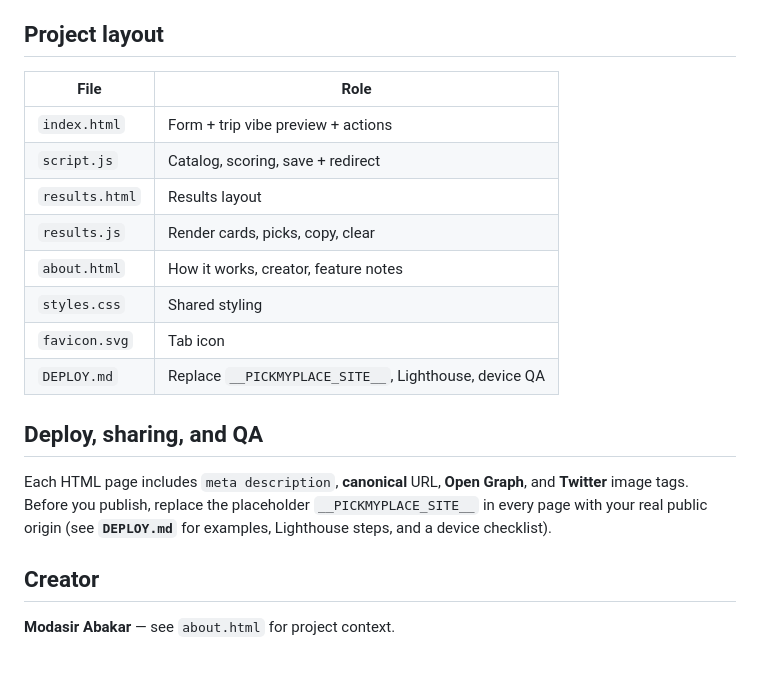
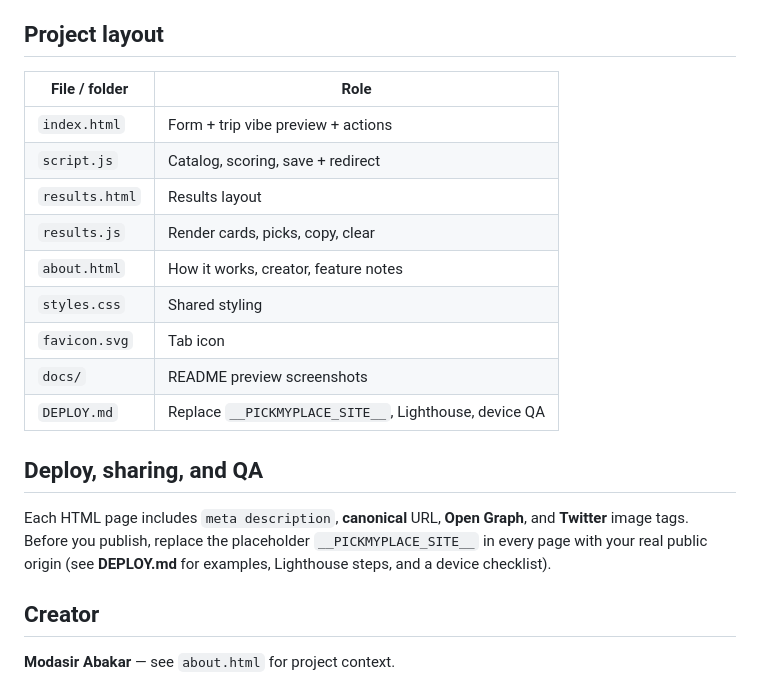
Before and after one commit to ModasirAbakar/Pick-My-Place, a Markdown page: README.md, the part around the change printed below. GitHub-like rendering.

```diff
--- a/README.md
+++ b/README.md
@@ -26,20 +38,21 @@ There is no install or build step.
 
 ## Project layout
 
-| File           | Role                                      |
-|----------------|-------------------------------------------|
-| `index.html`   | Form + trip vibe preview + actions      |
-| `script.js`    | Catalog, scoring, save + redirect       |
-| `results.html` | Results layout                          |
-| `results.js`   | Render cards, picks, copy, clear        |
-| `about.html`   | How it works, creator, feature notes    |
-| `styles.css`   | Shared styling                          |
-| `favicon.svg`  | Tab icon                                  |
+| File / folder  | Role                                                  |
+| -------------- | ----------------------------------------------------- |
+| `index.html`   | Form + trip vibe preview + actions                    |
+| `script.js`    | Catalog, scoring, save + redirect                     |
+| `results.html` | Results layout                                        |
+| `results.js`   | Render cards, picks, copy, clear                      |
+| `about.html`   | How it works, creator, feature notes                    |
+| `styles.css`   | Shared styling                                        |
+| `favicon.svg`  | Tab icon                                              |
+| `docs/`        | README preview screenshots                            |
 | `DEPLOY.md`    | Replace `__PICKMYPLACE_SITE__`, Lighthouse, device QA |
 
 ## Deploy, sharing, and QA
 
-Each HTML page includes `meta description`, **canonical** URL, **Open Graph**, and **Twitter** image tags. Before you publish, replace the placeholder `__PICKMYPLACE_SITE__` in every page with your real public origin (see **`DEPLOY.md`** for examples, Lighthouse steps, and a device checklist).
+Each HTML page includes `meta description`, **canonical** URL, **Open Graph**, and **Twitter** image tags. Before you publish, replace the placeholder `__PICKMYPLACE_SITE__` in every page with your real public origin (see **DEPLOY.md** for examples, Lighthouse steps, and a device checklist).
 
 ## Creator
 
```
Also changed, not shown: other parts of README.md (+12 -0 lines), docs/preview-home-form.png (added), docs/preview-home-top.png (added).
